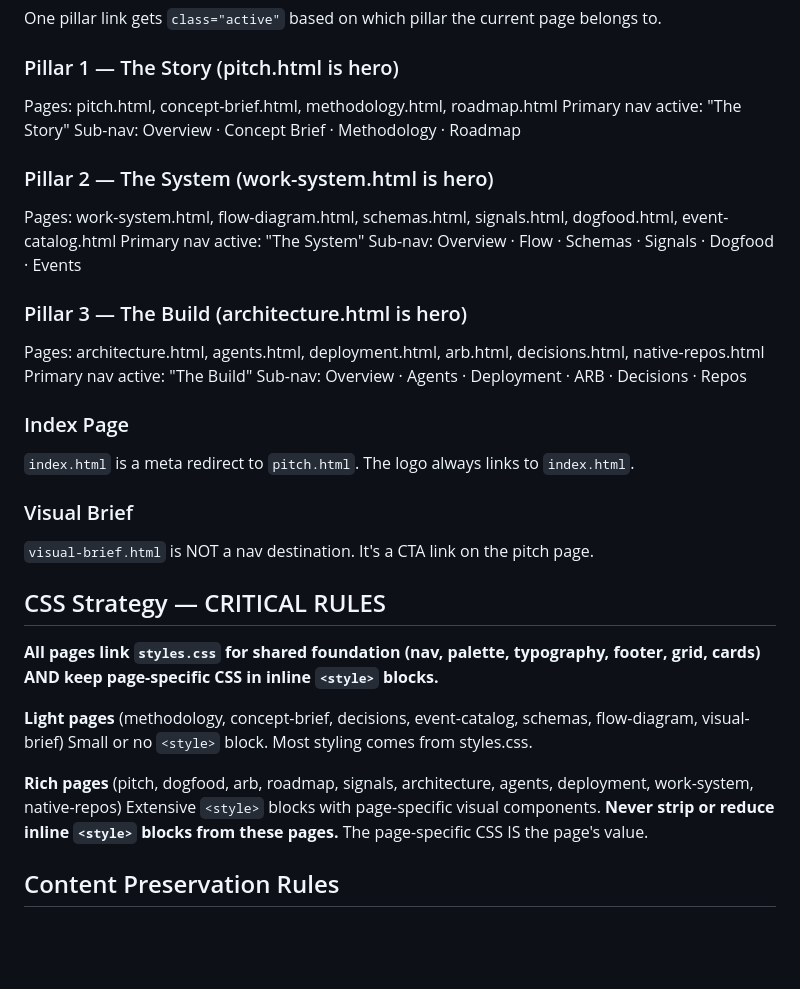
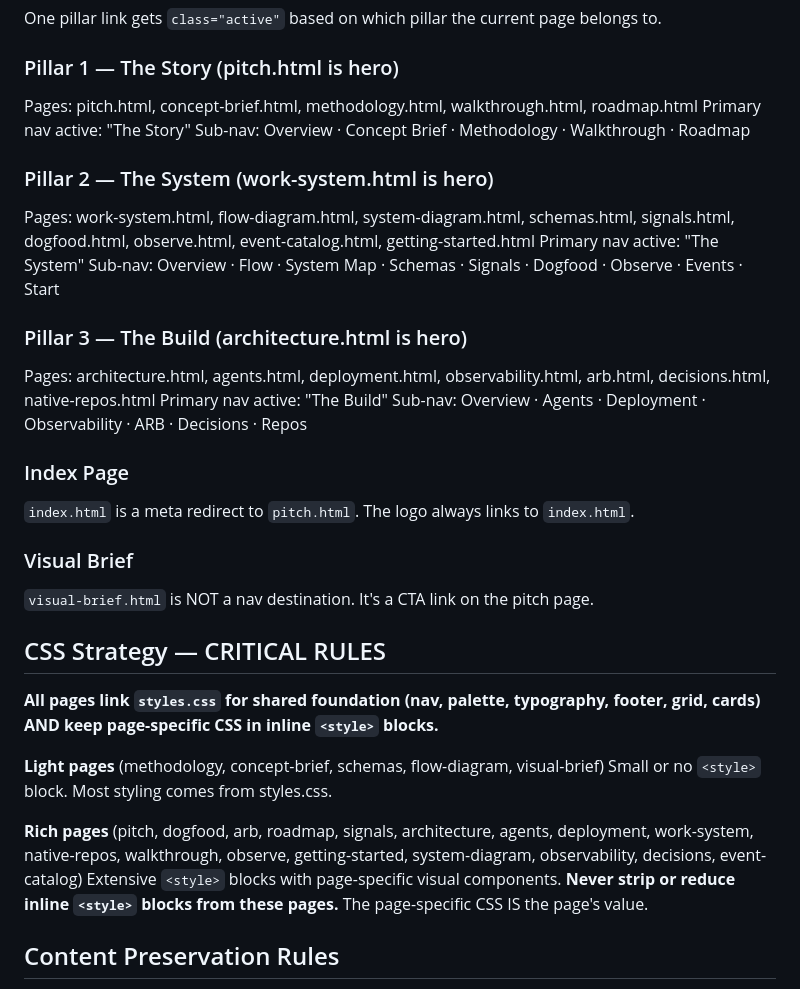
Before and after one commit to theparlor/intent-site, a Markdown page: CLAUDE.md, the part around one of its changes. Drawn GitHub-style; blank space fills up the shorter version.

```diff
--- a/CLAUDE.md
+++ b/CLAUDE.md
@@ -49,19 +49,19 @@ The site is organized into three pillars. The primary nav has exactly 3 links (p
 One pillar link gets `class="active"` based on which pillar the current page belongs to.
 
 ### Pillar 1 — The Story (pitch.html is hero)
-Pages: pitch.html, concept-brief.html, methodology.html, roadmap.html
+Pages: pitch.html, concept-brief.html, methodology.html, walkthrough.html, roadmap.html
 Primary nav active: "The Story"
-Sub-nav: Overview · Concept Brief · Methodology · Roadmap
+Sub-nav: Overview · Concept Brief · Methodology · Walkthrough · Roadmap
 
 ### Pillar 2 — The System (work-system.html is hero)
-Pages: work-system.html, flow-diagram.html, schemas.html, signals.html, dogfood.html, event-catalog.html
+Pages: work-system.html, flow-diagram.html, system-diagram.html, schemas.html, signals.html, dogfood.html, observe.html, event-catalog.html, getting-started.html
 Primary nav active: "The System"
-Sub-nav: Overview · Flow · Schemas · Signals · Dogfood · Events
+Sub-nav: Overview · Flow · System Map · Schemas · Signals · Dogfood · Observe · Events · Start
 
 ### Pillar 3 — The Build (architecture.html is hero)
-Pages: architecture.html, agents.html, deployment.html, arb.html, decisions.html, native-repos.html
+Pages: architecture.html, agents.html, deployment.html, observability.html, arb.html, decisions.html, native-repos.html
 Primary nav active: "The Build"
-Sub-nav: Overview · Agents · Deployment · ARB · Decisions · Repos
+Sub-nav: Overview · Agents · Deployment · Observability · ARB · Decisions · Repos
 
 ### Index Page
 `index.html` is a meta redirect to `pitch.html`. The logo always links to `index.html`.
@@ -73,10 +73,10 @@ Sub-nav: Overview · Agents · Deployment · ARB · Decisions · Repos
 
 **All pages link `styles.css` for shared foundation (nav, palette, typography, footer, grid, cards) AND keep page-specific CSS in inline `<style>` blocks.**
 
-**Light pages** (methodology, concept-brief, decisions, event-catalog, schemas, flow-diagram, visual-brief)
+**Light pages** (methodology, concept-brief, schemas, flow-diagram, visual-brief)
 Small or no `<style>` block. Most styling comes from styles.css.
 
-**Rich pages** (pitch, dogfood, arb, roadmap, signals, architecture, agents, deployment, work-system, native-repos)
+**Rich pages** (pitch, dogfood, arb, roadmap, signals, architecture, agents, deployment, work-system, native-repos, walkthrough, observe, getting-started, system-diagram, observability, decisions, event-catalog)
 Extensive `<style>` blocks with page-specific visual components. **Never strip or reduce inline `<style>` blocks from these pages.** The page-specific CSS IS the page's value.
 
 ## Content Preservation Rules
```
Also changed, not shown: other parts of CLAUDE.md (+14 -5 lines), tasks/ROADMAP.md (added, +249 -0 lines).
